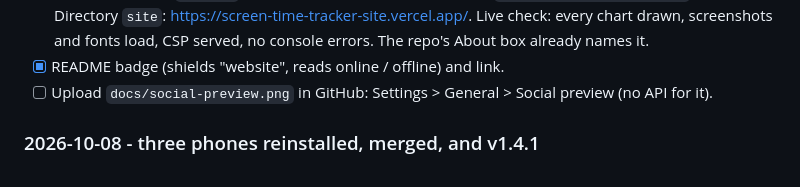
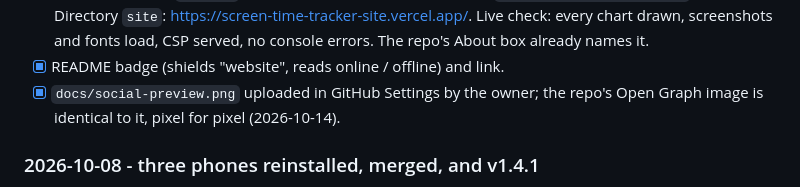
Before and after one commit to naimulnashid/screen-time-tracker, a Markdown page: docs/PROGRESS.md, the part around the change. GitHub-like rendering.

Commit message:
docs: the new social preview is uploaded

```diff
--- a/docs/PROGRESS.md
+++ b/docs/PROGRESS.md
@@ -831,8 +831,8 @@ Plus ~138 h. Released as the v1.4.0 asset; not yet installed on the phones.
       drawn, screenshots and fonts load, CSP served, no console errors. The
       repo's About box already names it.
 - [x] README badge (shields "website", reads online / offline) and link.
-- [ ] Upload `docs/social-preview.png` in GitHub: Settings > General >
-      Social preview (no API for it).
+- [x] `docs/social-preview.png` uploaded in GitHub Settings by the owner; the
+      repo's Open Graph image is identical to it, pixel for pixel (2026-10-14).
 
 ### 2026-10-08 - three phones reinstalled, merged, and v1.4.1
 
```
